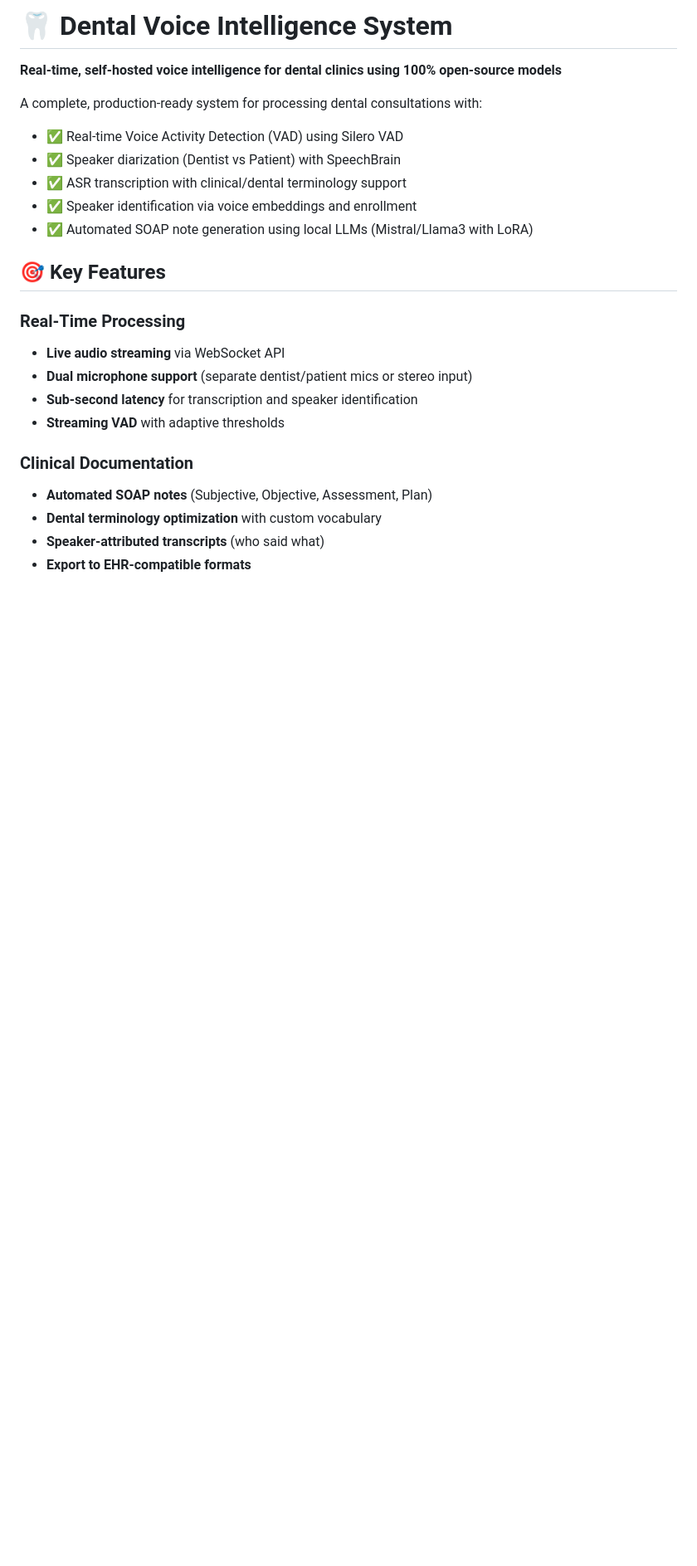
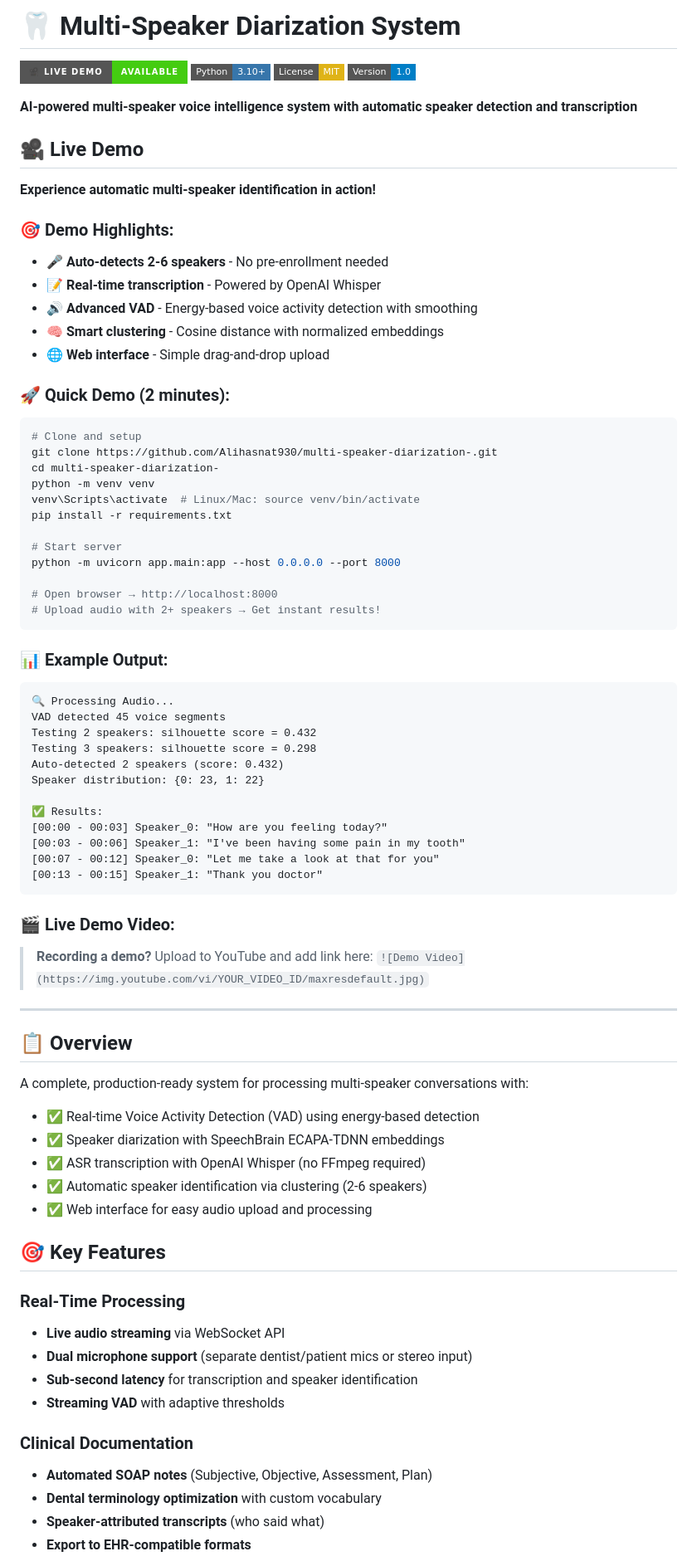
Before and after one commit to Alihasnat930/multi-speaker-diarization-, a Markdown page: README.md, the part around the change. Shown: that part at 83% size. GitHub-like rendering; badges without logos; blank space fills up the shorter version.

Commit message:
Add live demo section with badges and quick start guide

````diff
--- a/README.md
+++ b/README.md
@@ -1,13 +1,72 @@
-# 🦷 Dental Voice Intelligence System
+# 🦷 Multi-Speaker Diarization System
 
-**Real-time, self-hosted voice intelligence for dental clinics using 100% open-source models**
+[![Live Demo](https://img.shields.io/badge/🎥_Live_Demo-Available-brightgreen?style=for-the-badge)](https://github.com/Alihasnat930/multi-speaker-diarization-#-live-demo)
+[![Python](https://img.shields.io/badge/Python-3.10+-3776AB?style=flat-square&logo=python&logoColor=white)](https://www.python.org/)
+[![License](https://img.shields.io/badge/License-MIT-yellow?style=flat-square)](LICENSE)
+[![Version](https://img.shields.io/badge/Version-1.0-blue?style=flat-square)](https://github.com/Alihasnat930/multi-speaker-diarization-/releases/tag/v1.0)
 
-A complete, production-ready system for processing dental consultations with:
-- ✅ Real-time Voice Activity Detection (VAD) using Silero VAD
-- ✅ Speaker diarization (Dentist vs Patient) with SpeechBrain
-- ✅ ASR transcription with clinical/dental terminology support
-- ✅ Speaker identification via voice embeddings and enrollment
-- ✅ Automated SOAP note generation using local LLMs (Mistral/Llama3 with LoRA)
+**AI-powered multi-speaker voice intelligence system with automatic speaker detection and transcription**
+
+## 🎥 Live Demo
+
+**Experience automatic multi-speaker identification in action!**
+
+### 🎯 Demo Highlights:
+- 🎤 **Auto-detects 2-6 speakers** - No pre-enrollment needed
+- 📝 **Real-time transcription** - Powered by OpenAI Whisper
+- 🔊 **Advanced VAD** - Energy-based voice activity detection with smoothing
+- 🧠 **Smart clustering** - Cosine distance with normalized embeddings
+- 🌐 **Web interface** - Simple drag-and-drop upload
+
+### 🚀 Quick Demo (2 minutes):
+
+```bash
+# Clone and setup
+git clone https://github.com/Alihasnat930/multi-speaker-diarization-.git
+cd multi-speaker-diarization-
+python -m venv venv
+venv\Scripts\activate  # Linux/Mac: source venv/bin/activate
+pip install -r requirements.txt
+
+# Start server
+python -m uvicorn app.main:app --host 0.0.0.0 --port 8000
+
+# Open browser → http://localhost:8000
+# Upload audio with 2+ speakers → Get instant results!
+```
+
+### 📊 Example Output:
+
+```
+🔍 Processing Audio...
+VAD detected 45 voice segments
+Testing 2 speakers: silhouette score = 0.432
+Testing 3 speakers: silhouette score = 0.298
+Auto-detected 2 speakers (score: 0.432)
+Speaker distribution: {0: 23, 1: 22}
+
+✅ Results:
+[00:00 - 00:03] Speaker_0: "How are you feeling today?"
+[00:03 - 00:06] Speaker_1: "I've been having some pain in my tooth"
+[00:07 - 00:12] Speaker_0: "Let me take a look at that for you"
+[00:13 - 00:15] Speaker_1: "Thank you doctor"
+```
+
+### 🎬 Live Demo Video:
+
+> **Recording a demo?** Upload to YouTube and add link here:
+> `![Demo Video](https://img.youtube.com/vi/YOUR_VIDEO_ID/maxresdefault.jpg)`
+
+---
+
+## 📋 Overview
+
+A complete, production-ready system for processing multi-speaker conversations with:
+- ✅ Real-time Voice Activity Detection (VAD) using energy-based detection
+- ✅ Speaker diarization with SpeechBrain ECAPA-TDNN embeddings
+- ✅ ASR transcription with OpenAI Whisper (no FFmpeg required)
+- ✅ Automatic speaker identification via clustering (2-6 speakers)
+- ✅ Web interface for easy audio upload and processing
 
 ## 🎯 Key Features
 
````
